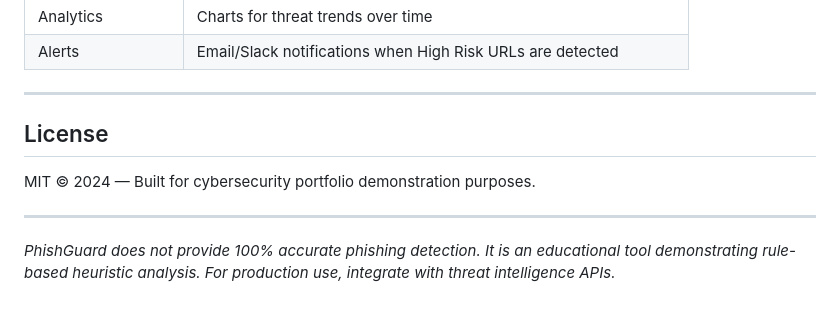
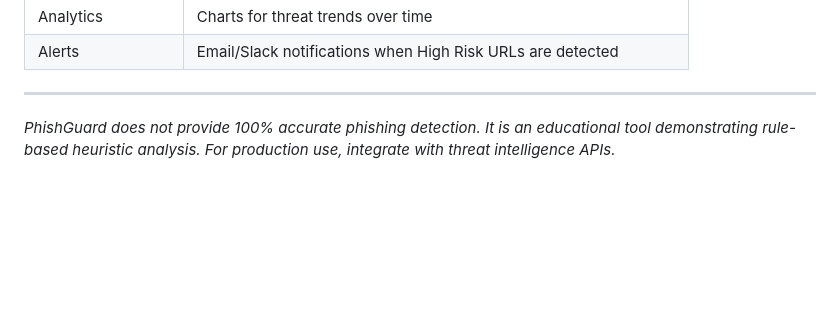
Before and after one commit to ilhanabdi24-crypto/phishguard, a Markdown page: README.md, the part around one of its changes. Rendered like a GitHub page; blank space fills up the shorter version.

```diff
--- a/README.md
+++ b/README.md
@@ -298,10 +298,6 @@ Each of the 8 checks adds +1 to the score:
 
 ---
 
-## License
 
-MIT © 2024 — Built for cybersecurity portfolio demonstration purposes.
-
----
 
 *PhishGuard does not provide 100% accurate phishing detection. It is an educational tool demonstrating rule-based heuristic analysis. For production use, integrate with threat intelligence APIs.*
```
Also changed, not shown: other parts of README.md (+2 -2 lines).
